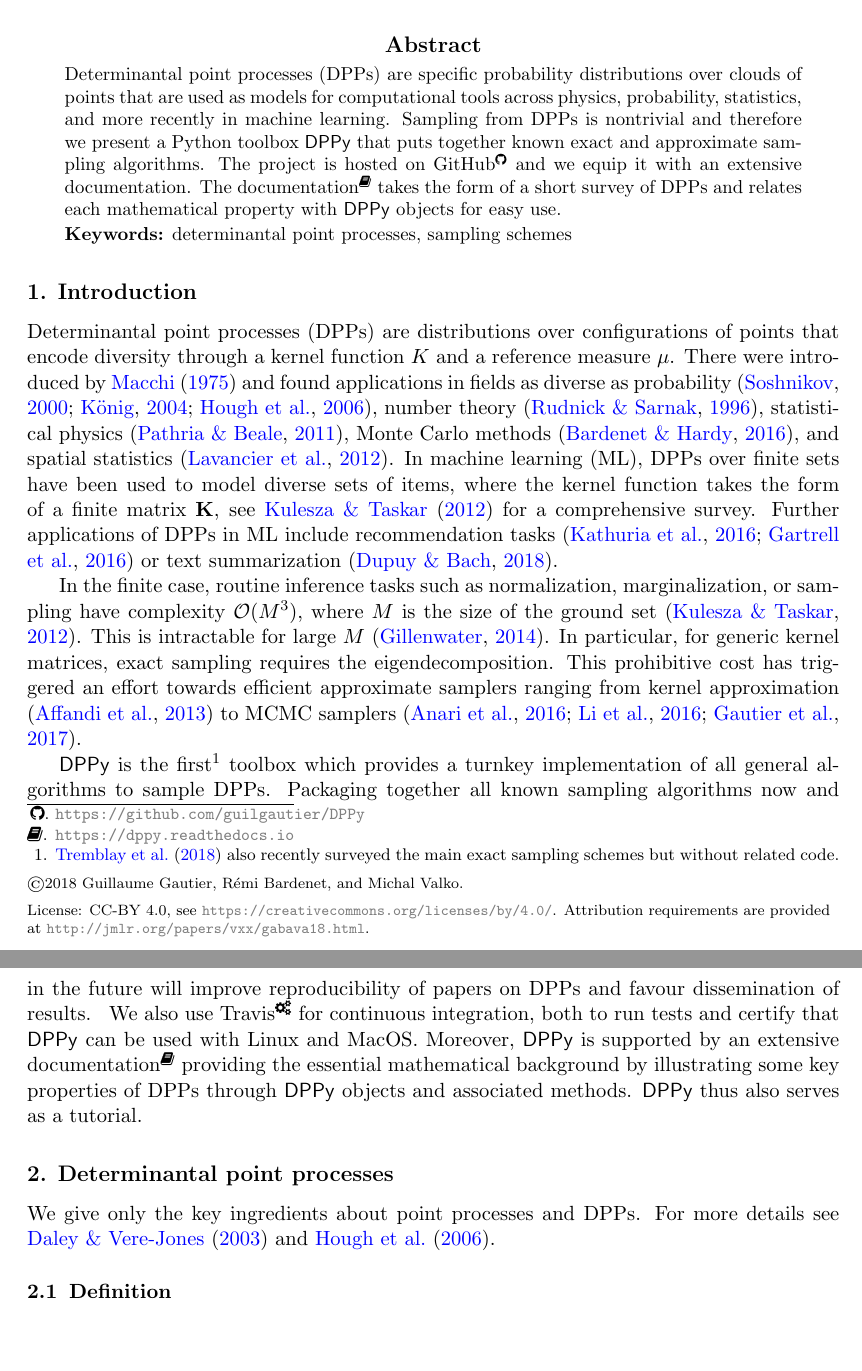
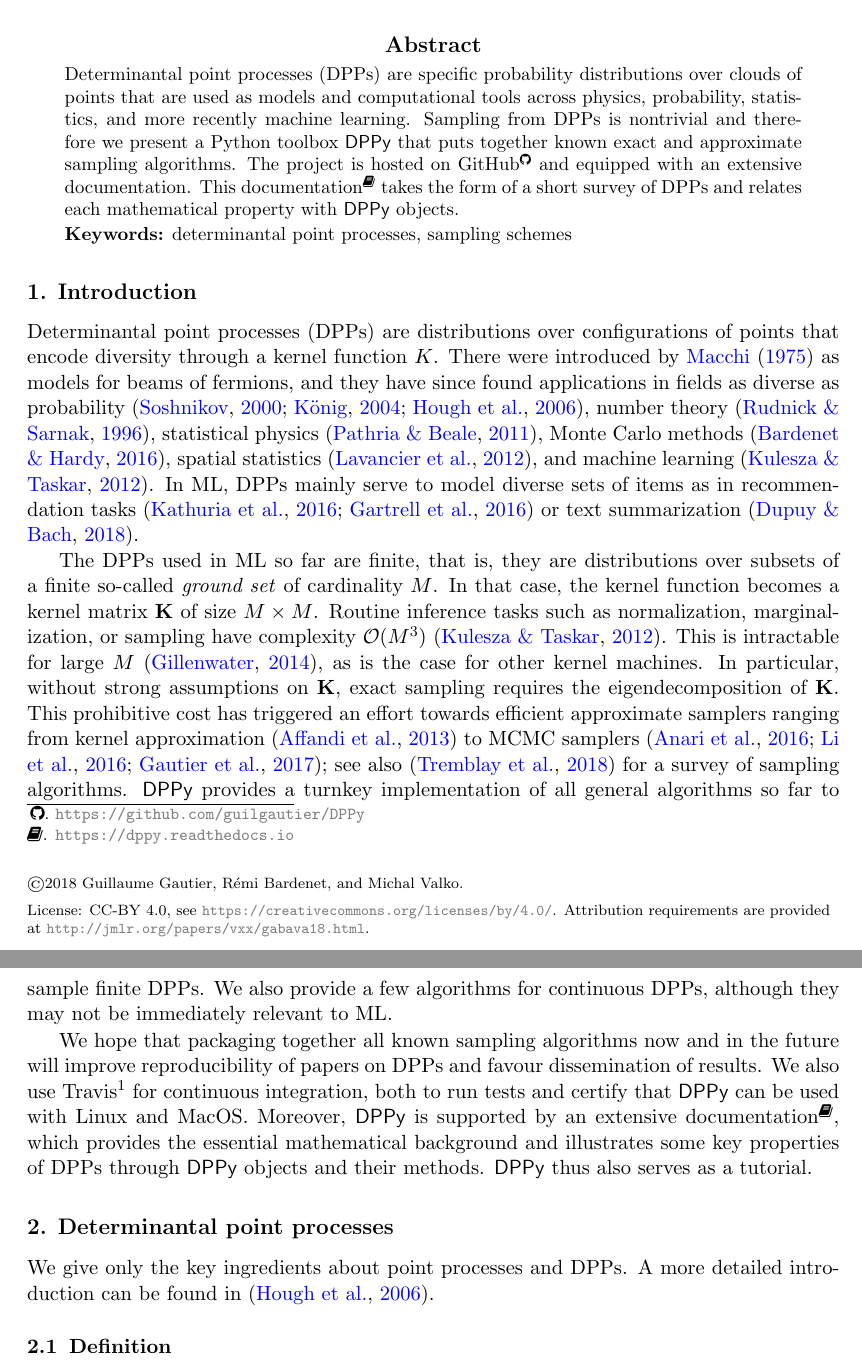
Before and after one commit to guilgautier/DPPy_paper, a LaTeX paper (tex/dppy_paper.tex): two parts of pages 1 and 2 of 6 before the commit and two parts of pages 1 and 2 of 7 after it, joined at a grey line, cut so that both start at the same text, the shorter picture padded with empty space. Compiled offline with pdfLaTeX.

Commit message:
worked on the intro

```diff
--- a/tex/dppy_paper.tex
+++ b/tex/dppy_paper.tex
@@ -38,9 +38,8 @@
 
 \setcounter{footnote}{3}
 \begin{abstract}%   <- trailing '%' for backward compatibility of .sty file
-  Determinantal point processes (DPPs) are specific probability distributions over clouds of points that are used as models for computational tools across physics, probability, statistics, and more recently in machine learning.
-  Sampling from DPPs is nontrivial and therefore we present a Python toolbox \DPPy\ that puts together known exact and approximate sampling algorithms.
-  The project is hosted on GitHub\footnote{\url{https://github.com/guilgautier/DPPy}} and we equip it with an extensive documentation. The documentation\footnote{\label{fn:docs}\url{https://dppy.readthedocs.io}} takes the form of a short survey of DPPs and relates each mathematical property with \DPPy\ objects for easy use.
+  Determinantal point processes (DPPs) are specific probability distributions over clouds of points that are used as models and computational tools across physics, probability, statistics, and more recently machine learning. Sampling from DPPs is nontrivial and therefore we present a Python toolbox \DPPy\ that puts together known exact and approximate sampling algorithms.
+  The project is hosted on GitHub\footnote{\url{https://github.com/guilgautier/DPPy}} and equipped with an extensive documentation. This documentation\footnote{\label{fn:docs}\url{https://dppy.readthedocs.io}} takes the form of a short survey of DPPs and relates each mathematical property with \DPPy\ objects.
 \end{abstract}
 
 \begin{keywords}determinantal point processes, sampling schemes\end{keywords}
@@ -48,29 +47,21 @@
 \section{Introduction} % (fold)
 \label{sec:introduction}
 
-  Determinantal point processes (DPPs) are distributions over configurations of points that encode diversity through a kernel function $K$ and a reference measure $\mu$.
-  There were introduced by \citet{Mac75} and found applications in fields as diverse as probability \citep{Sos00, Kon05, HKPV06}, number theory \citep{RuSa96}, statistical physics \citep{PaBe11}, Monte Carlo methods \citep{BaHa16}, and spatial statistics \citep{LaMoRu15}.
-  In machine learning (ML), DPPs over finite sets have been used to model diverse sets of items, where the kernel function takes the form of a finite matrix $\bfK$, see \citet{KuTa12} for a comprehensive survey.
-  Further applications of DPPs in ML include recommendation tasks \citep{KaDeKo16, GaPaKo16} or text summarization \citep{DuBa18}.
+  Determinantal point processes (DPPs) are distributions over configurations of points that encode diversity through a kernel function $K$.
+  There were introduced by \citet{Mac75} as models for beams of fermions, and they have since found applications in fields as diverse as probability \citep{Sos00, Kon05, HKPV06}, number theory \citep{RuSa96}, statistical physics \citep{PaBe11}, Monte Carlo methods \citep{BaHa16}, spatial statistics \citep{LaMoRu15}, and machine learning \citep{KuTa12}. In ML, DPPs mainly serve to model diverse sets of items as in recommendation tasks \citep{KaDeKo16, GaPaKo16} or text summarization \citep{DuBa18}.
 
- 	In the finite case, routine inference tasks such as normalization, marginalization,  or sampling have complexity $\calO(M^3)$, where $M$ is the size of the ground set \citep{KuTa12}. This is  intractable for large $M$ \citep{Gil14}.
-  In particular, for generic kernel matrices, exact sampling requires the eigendecomposition.
-  This prohibitive cost has triggered an effort towards efficient approximate samplers ranging from kernel approximation \citep{AKFT13} to MCMC samplers \citep{AnGhRe16, LiJeSr16c, GaBaVa17}.
+  The DPPs used in ML so far are finite, that is, they are distributions over subsets of a finite so-called \emph{ground set} of cardinality $M$. In that case, the kernel function becomes a kernel matrix $\bfK$ of size $M\times M$. Routine inference tasks such as normalization, marginalization, or sampling have complexity $\calO(M^3)$ \citep{KuTa12}. This is intractable for large $M$ \citep{Gil14}, as is the case for other kernel machines. In particular, without strong assumptions on $\bfK$, exact sampling requires the eigendecomposition of $\bfK$.
+  This prohibitive cost has triggered an effort towards efficient approximate samplers ranging from kernel approximation \citep{AKFT13} to MCMC samplers \citep{AnGhRe16, LiJeSr16c, GaBaVa17}; see also \citep{TrBaAm18} for a survey of sampling algorithms. \DPPy\ provides a turnkey implementation of all general algorithms so far to sample finite DPPs. We also provide a few algorithms for continuous DPPs, although they may not be immediately relevant to ML.
 
-  \setcounter{footnote}{0}
-  \DPPy\ is the first\footnote{\citet{TrBaAm18} also recently surveyed the main exact sampling schemes but without related code.\\} toolbox which provides a turnkey implementation of all general algorithms to sample DPPs.
- 	Packaging together all known sampling algorithms now and in the future will improve reproducibility of papers on DPPs and favour dissemination of results.
-  \setcounter{footnote}{5}
-  We also use Travis\footnote{\url{https://travis-ci.com/guilgautier/DPPy}} for continuous integration, both to run tests and certify that \DPPy\ can be used with Linux and MacOS.
-  Moreover, \DPPy\ is supported by an extensive documentation\footnoteref{fn:docs} providing the essential mathematical background by illustrating some key properties of DPPs through \DPPy\ objects and associated methods.
-  \DPPy\ thus also serves as a tutorial.
+  We hope that packaging together all known sampling algorithms now and in the future will improve reproducibility of papers on DPPs and favour dissemination of results. We also use Travis\footnote{\url{https://travis-ci.com/guilgautier/DPPy}} for continuous integration, both to run tests and certify that \DPPy\ can be used with Linux and MacOS.
+  Moreover, \DPPy\ is supported by an extensive documentation\footnoteref{fn:docs}, which provides the essential mathematical background and illustrates some key properties of DPPs through \DPPy\ objects and their methods. \DPPy\ thus also serves as a tutorial.
 
 % section introduction (end)
 
 \section{Determinantal point processes} % (fold)
 \label{sec:determinantal_point_processes}
 
-	We give only the key ingredients about point processes and DPPs. For more details see \citet{DaVe03} and \citet{HKPV06}.
+	We give only the key ingredients about point processes and DPPs. A more detailed introduction can be found in \citep{HKPV06}.
 
   \subsection{Definition} % (fold)
   \label{sub:definition}
```
